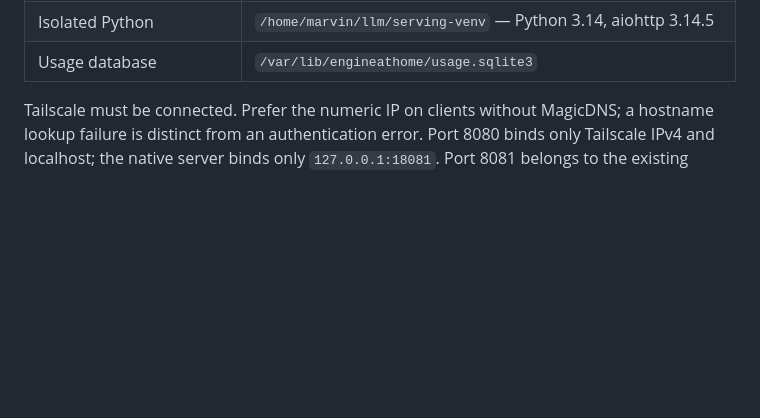
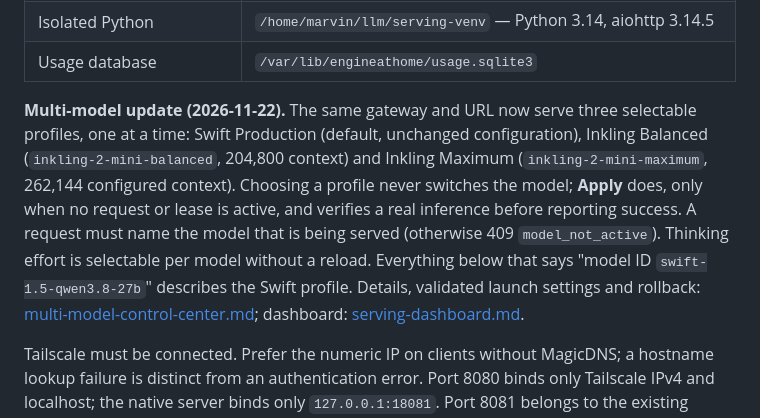
Before and after one commit to AYMNrh/ENGINEatHome, a Markdown page: docs/production-serving.md, the part around the change. Rendered like a GitHub page; blank space fills up the shorter version.

```diff
--- a/docs/production-serving.md
+++ b/docs/production-serving.md
@@ -13,6 +13,8 @@ Deployed 2026-11-19. This replaces the retired benchmark scheduler with an on-de
 | Deployment | `/home/marvin/llm/serving` |
 | Isolated Python | `/home/marvin/llm/serving-venv` — Python 3.14, aiohttp 3.14.5 |
 | Usage database | `/var/lib/engineathome/usage.sqlite3` |
+
+**Multi-model update (2026-11-22).** The same gateway and URL now serve three selectable profiles, one at a time: Swift Production (default, unchanged configuration), Inkling Balanced (`inkling-2-mini-balanced`, 204,800 context) and Inkling Maximum (`inkling-2-mini-maximum`, 262,144 configured context). Choosing a profile never switches the model; **Apply** does, only when no request or lease is active, and verifies a real inference before reporting success. A request must name the model that is being served (otherwise 409 `model_not_active`). Thinking effort is selectable per model without a reload. Everything below that says "model ID `swift-1.5-qwen3.8-27b`" describes the Swift profile. Details, validated launch settings and rollback: [multi-model-control-center.md](multi-model-control-center.md); dashboard: [serving-dashboard.md](serving-dashboard.md).
 
 Tailscale must be connected. Prefer the numeric IP on clients without MagicDNS; a hostname lookup failure is distinct from an authentication error. Port 8080 binds only Tailscale IPv4 and localhost; the native server binds only `127.0.0.1:18081`. Port 8081 belongs to the existing OpenThread Border Router and must remain untouched. The backend was moved after a reboot exposed this collision; the public API address and inference settings are unchanged. No router forwarding or public listener was added. HTTP is carried inside Tailscale's encrypted tunnel; this is not a public HTTPS service. Existing HA network exposure was not broadened.
 
```
Also changed, not shown: docs/multi-model-control-center.md (added, +102 -0 lines), docs/serving-dashboard.md (+34 -31 lines), docs/assets/serving-dashboard/overview-desktop.png, docs/assets/serving-dashboard/overview-inkling.png (added), docs/assets/serving-dashboard/overview-pending.png (added), docs/assets/serving-dashboard/overview-phone.png, docs/assets/serving-dashboard/requests-desktop.png, docs/assets/serving-dashboard/settings-desktop.png.
